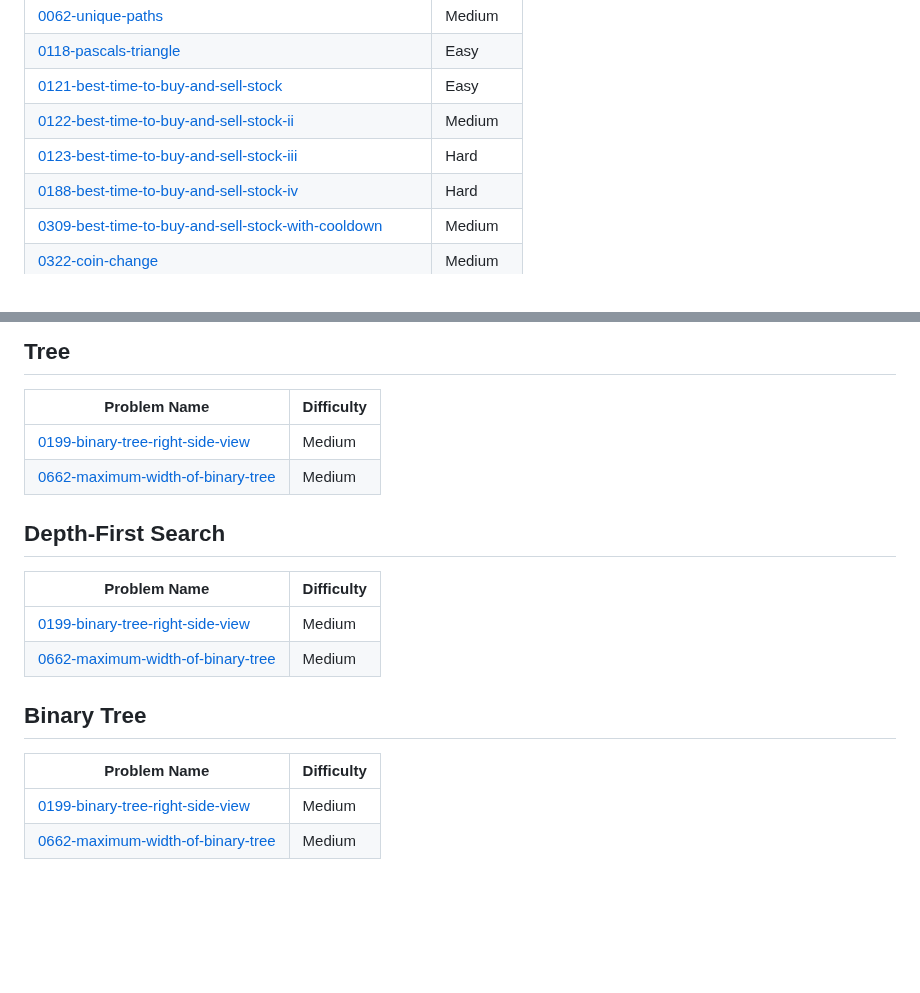
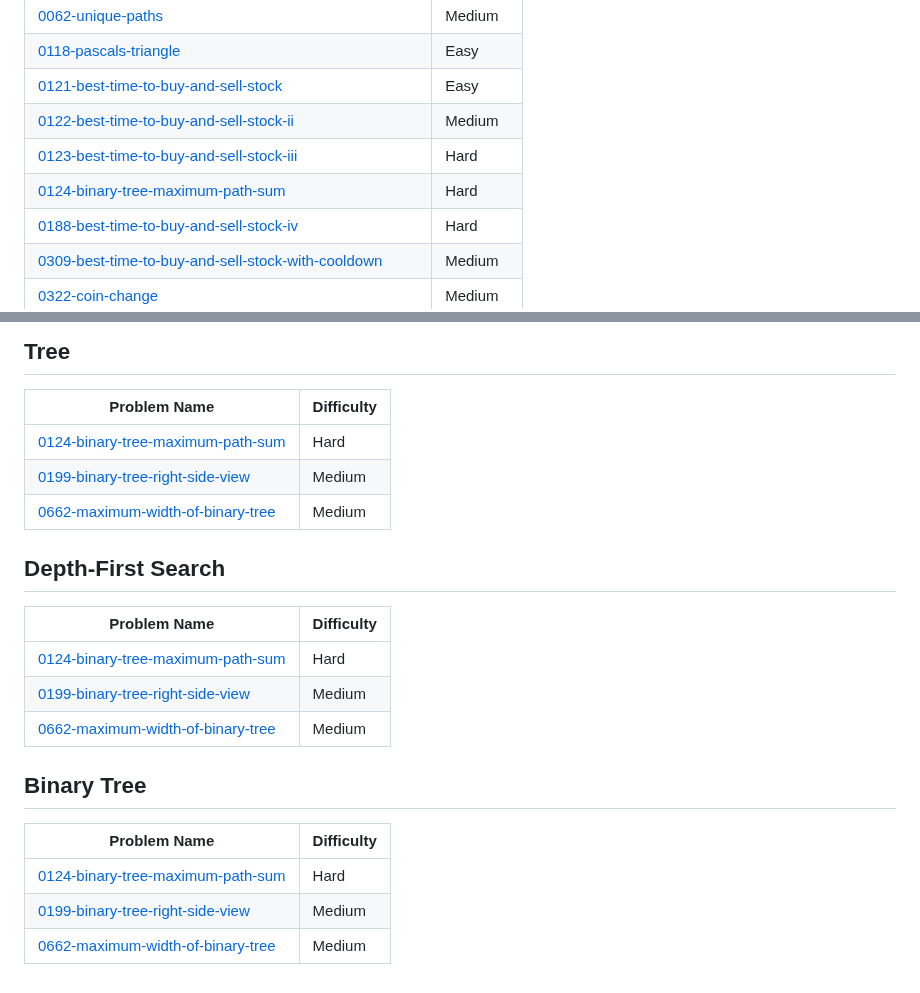
Before and after one commit to AbhiEE03/LeetCode_abhi, a Markdown page: README.md, 2 parts joined by grey strips. GitHub-like rendering; blank space fills up the shorter version.

Commit message:
Add 0124-binary-tree-maximum-path-sum to topics.

```diff
--- a/README.md
+++ b/README.md
@@ -53,6 +53,7 @@ Check Out more on : https://leetcode.com/u/abhiee03/
 | [0121-best-time-to-buy-and-sell-stock](https://github.com/AbhiEE03/LeetCode_abhi/tree/main/0121-best-time-to-buy-and-sell-stock/) | Easy |
 | [0122-best-time-to-buy-and-sell-stock-ii](https://github.com/AbhiEE03/LeetCode_abhi/tree/main/0122-best-time-to-buy-and-sell-stock-ii/) | Medium |
 | [0123-best-time-to-buy-and-sell-stock-iii](https://github.com/AbhiEE03/LeetCode_abhi/tree/main/0123-best-time-to-buy-and-sell-stock-iii/) | Hard |
+| [0124-binary-tree-maximum-path-sum](https://github.com/AbhiEE03/LeetCode_abhi/tree/main/0124-binary-tree-maximum-path-sum/) | Hard |
 | [0188-best-time-to-buy-and-sell-stock-iv](https://github.com/AbhiEE03/LeetCode_abhi/tree/main/0188-best-time-to-buy-and-sell-stock-iv/) | Hard |
 | [0309-best-time-to-buy-and-sell-stock-with-cooldown](https://github.com/AbhiEE03/LeetCode_abhi/tree/main/0309-best-time-to-buy-and-sell-stock-with-cooldown/) | Medium |
 | [0322-coin-change](https://github.com/AbhiEE03/LeetCode_abhi/tree/main/0322-coin-change/) | Medium |
@@ -277,16 +278,19 @@ Check Out more on : https://leetcode.com/u/abhiee03/
 ## Tree
 | Problem Name | Difficulty |
 | ------- | ------- |
+| [0124-binary-tree-maximum-path-sum](https://github.com/AbhiEE03/LeetCode_abhi/tree/main/0124-binary-tree-maximum-path-sum/) | Hard |
 | [0199-binary-tree-right-side-view](https://github.com/AbhiEE03/LeetCode_abhi/tree/main/0199-binary-tree-right-side-view/) | Medium |
 | [0662-maximum-width-of-binary-tree](https://github.com/AbhiEE03/LeetCode_abhi/tree/main/0662-maximum-width-of-binary-tree/) | Medium |
 ## Depth-First Search
 | Problem Name | Difficulty |
 | ------- | ------- |
+| [0124-binary-tree-maximum-path-sum](https://github.com/AbhiEE03/LeetCode_abhi/tree/main/0124-binary-tree-maximum-path-sum/) | Hard |
 | [0199-binary-tree-right-side-view](https://github.com/AbhiEE03/LeetCode_abhi/tree/main/0199-binary-tree-right-side-view/) | Medium |
 | [0662-maximum-width-of-binary-tree](https://github.com/AbhiEE03/LeetCode_abhi/tree/main/0662-maximum-width-of-binary-tree/) | Medium |
 ## Binary Tree
 | Problem Name | Difficulty |
 | ------- | ------- |
+| [0124-binary-tree-maximum-path-sum](https://github.com/AbhiEE03/LeetCode_abhi/tree/main/0124-binary-tree-maximum-path-sum/) | Hard |
 | [0199-binary-tree-right-side-view](https://github.com/AbhiEE03/LeetCode_abhi/tree/main/0199-binary-tree-right-side-view/) | Medium |
 | [0662-maximum-width-of-binary-tree](https://github.com/AbhiEE03/LeetCode_abhi/tree/main/0662-maximum-width-of-binary-tree/) | Medium |
 <!---LeetCode Topics End-->
```
